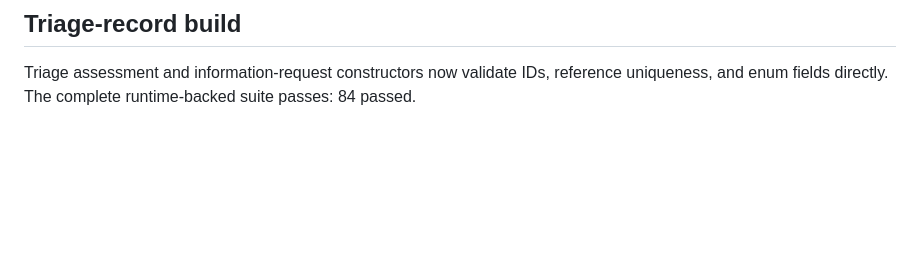
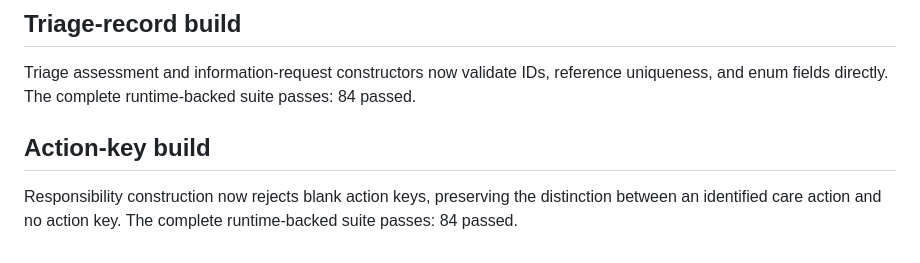
Before and after one commit to wastingnotime/cat-care, a Markdown page: runs/initial-responsibility-status/refinement_check.md, the part around the change. Drawn GitHub-style; blank space fills up the shorter version.

Commit message:
build: verify action-key boundary validation

```diff
--- a/runs/initial-responsibility-status/refinement_check.md
+++ b/runs/initial-responsibility-status/refinement_check.md
@@ -289,3 +289,9 @@ complete runtime-backed suite passes: 83 passed.
 Triage assessment and information-request constructors now validate IDs,
 reference uniqueness, and enum fields directly. The complete runtime-backed
 suite passes: 84 passed.
+
+## Action-key build
+
+Responsibility construction now rejects blank action keys, preserving the
+distinction between an identified care action and no action key. The complete
+runtime-backed suite passes: 84 passed.
```
